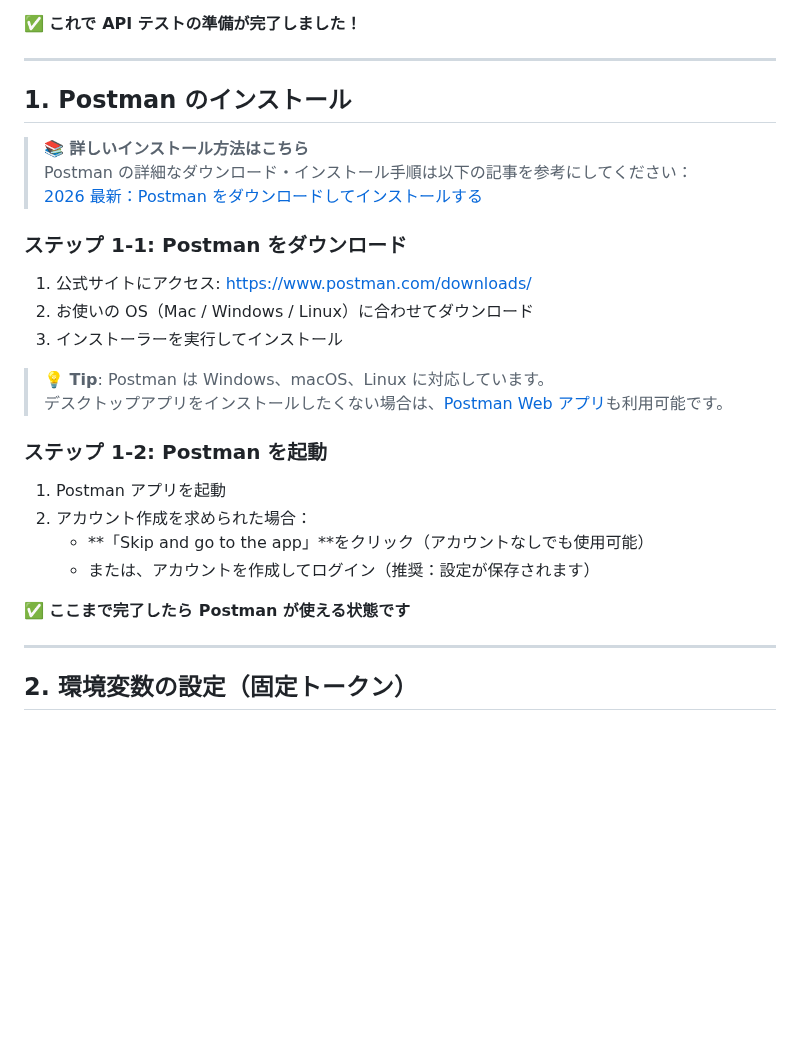
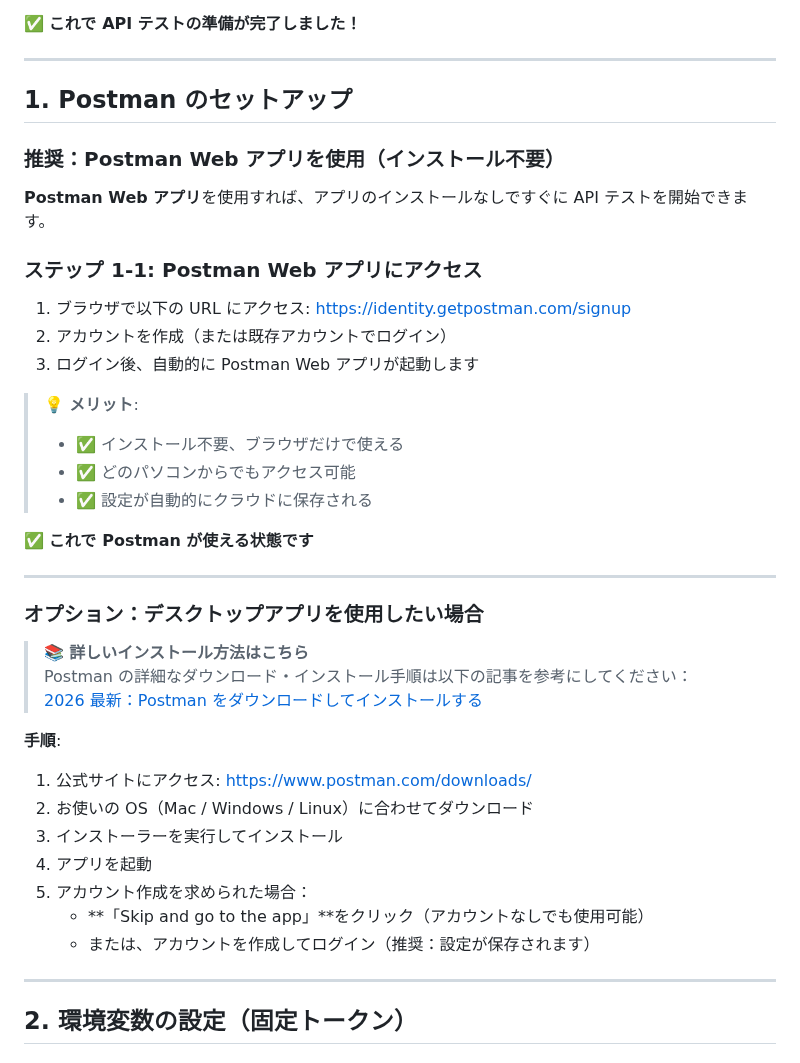
Before and after one commit to e-value/study-task-app-student, a Markdown page: POSTMAN_SETUP_GUIDE.md, the part around the change. GitHub-like rendering; blank space fills up the shorter version.

Commit message:
docs: Postman Web アプリを推奨する形に修正

```diff
--- a/POSTMAN_SETUP_GUIDE.md
+++ b/POSTMAN_SETUP_GUIDE.md
@@ -70,29 +70,43 @@ sail artisan migrate:fresh --seed
 
 ---
 
-## 1. Postman のインストール
+## 1. Postman のセットアップ
+
+### 推奨：Postman Web アプリを使用（インストール不要）
+
+**Postman Web アプリ**を使用すれば、アプリのインストールなしですぐに API テストを開始できます。
+
+### ステップ 1-1: Postman Web アプリにアクセス
+
+1. ブラウザで以下の URL にアクセス: https://identity.getpostman.com/signup
+2. アカウントを作成（または既存アカウントでログイン）
+3. ログイン後、自動的に Postman Web アプリが起動します
+
+> **💡 メリット**:
+>
+> -   ✅ インストール不要、ブラウザだけで使える
+> -   ✅ どのパソコンからでもアクセス可能
+> -   ✅ 設定が自動的にクラウドに保存される
+
+✅ **これで Postman が使える状態です**
+
+---
+
+### オプション：デスクトップアプリを使用したい場合
 
 > **📚 詳しいインストール方法はこちら**
 > Postman の詳細なダウンロード・インストール手順は以下の記事を参考にしてください：
 > [2026 最新：Postman をダウンロードしてインストールする](https://apidog.com/jp/blog/download-install-postman-jp/)
 
-### ステップ 1-1: Postman をダウンロード
+**手順**:
 
 1. 公式サイトにアクセス: https://www.postman.com/downloads/
 2. お使いの OS（Mac / Windows / Linux）に合わせてダウンロード
 3. インストーラーを実行してインストール
-
-> **💡 Tip**: Postman は Windows、macOS、Linux に対応しています。
-> デスクトップアプリをインストールしたくない場合は、[Postman Web アプリ](https://identity.getpostman.com/signup)も利用可能です。
-
-### ステップ 1-2: Postman を起動
-
-1. Postman アプリを起動
-2. アカウント作成を求められた場合：
+4. アプリを起動
+5. アカウント作成を求められた場合：
     - **「Skip and go to the app」**をクリック（アカウントなしでも使用可能）
     - または、アカウントを作成してログイン（推奨：設定が保存されます）
-
-✅ **ここまで完了したら Postman が使える状態です**
 
 ---
 
```
